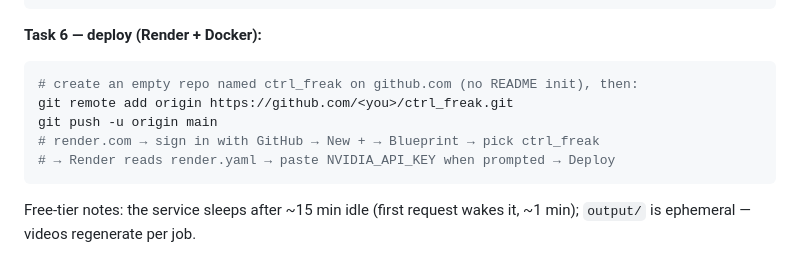
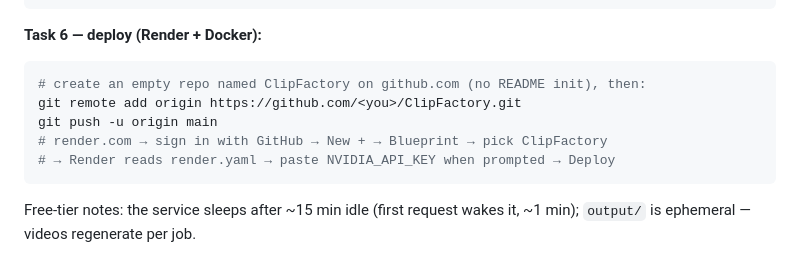
Before and after one commit to anjal-rami/ClipFactory, a Markdown page: README.md, the part around the change. GitHub-like rendering.

Commit message:
docs: update repo name to ClipFactory

````diff
--- a/README.md
+++ b/README.md
@@ -99,10 +99,10 @@ python pipeline/composer.py output/scripts/ai-in-indian-education.json
 
 **Task 6 — deploy (Render + Docker):**
 ```bash
-# create an empty repo named ctrl_freak on github.com (no README init), then:
-git remote add origin https://github.com/<you>/ctrl_freak.git
+# create an empty repo named ClipFactory on github.com (no README init), then:
+git remote add origin https://github.com/<you>/ClipFactory.git
 git push -u origin main
-# render.com → sign in with GitHub → New + → Blueprint → pick ctrl_freak
+# render.com → sign in with GitHub → New + → Blueprint → pick ClipFactory
 # → Render reads render.yaml → paste NVIDIA_API_KEY when prompted → Deploy
 ```
 Free-tier notes: the service sleeps after ~15 min idle (first request wakes it,
````
